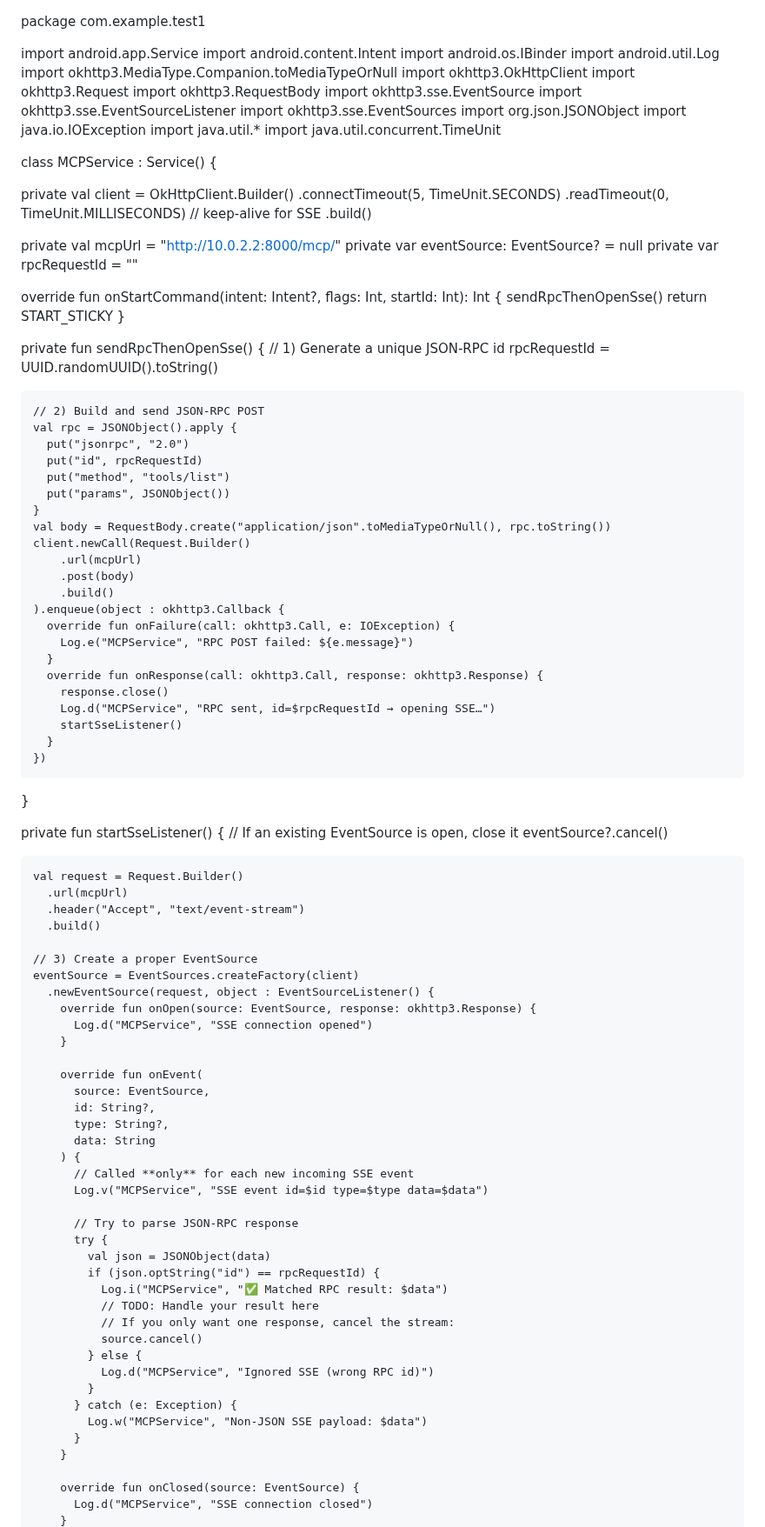
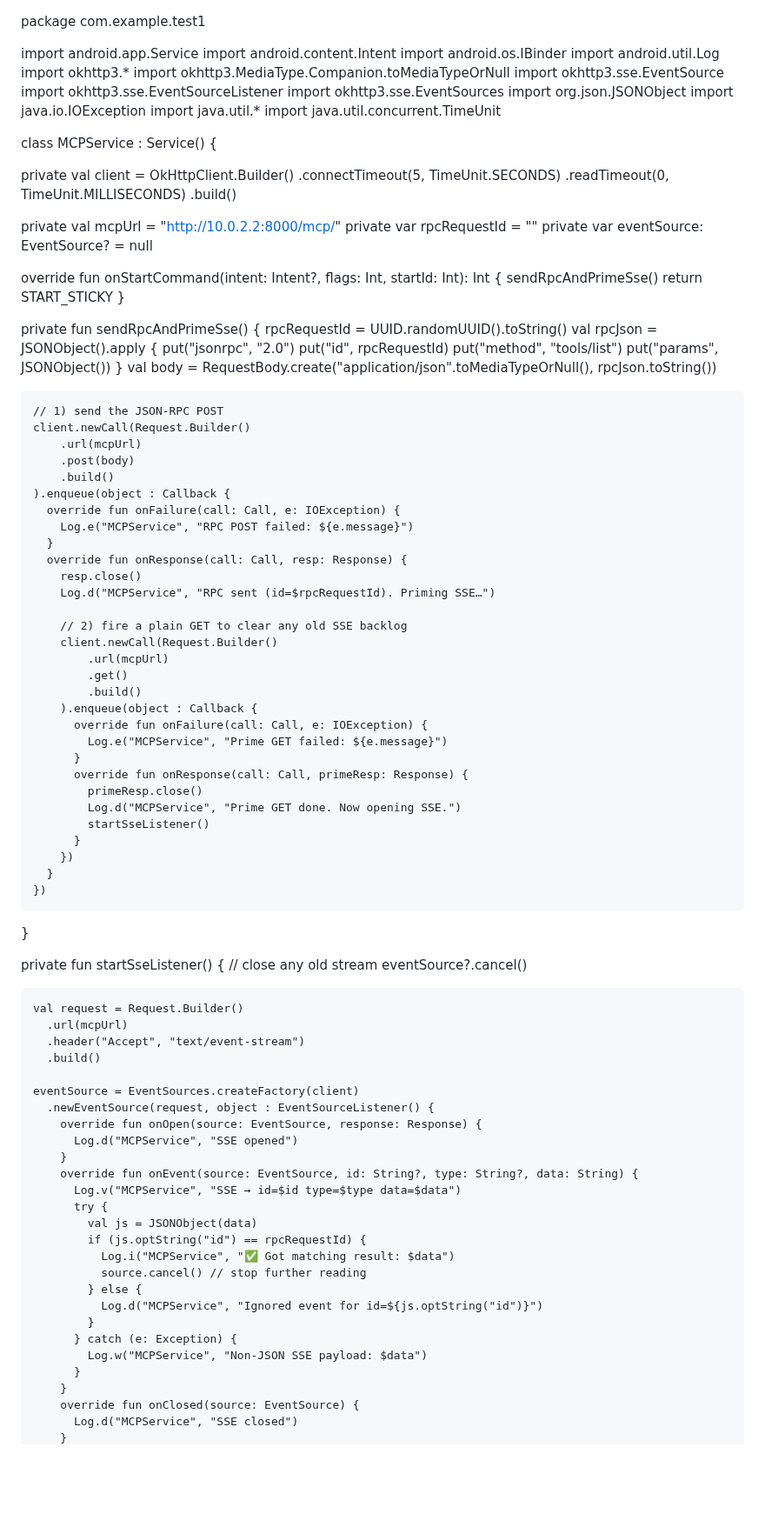
Before and after one commit to AkashChaurasiacse22/22075006_Akash_Chaurasia, a Markdown page: README.md, the part around one of its changes. Shown at 87% size. Rendered like a GitHub page; blank space fills up the shorter version.

```diff
--- a/README.md
+++ b/README.md
@@ -4,10 +4,8 @@ import android.app.Service
 import android.content.Intent
 import android.os.IBinder
 import android.util.Log
+import okhttp3.*
 import okhttp3.MediaType.Companion.toMediaTypeOrNull
-import okhttp3.OkHttpClient
-import okhttp3.Request
-import okhttp3.RequestBody
 import okhttp3.sse.EventSource
 import okhttp3.sse.EventSourceListener
 import okhttp3.sse.EventSources
@@ -20,48 +18,62 @@ class MCPService : Service() {
 
   private val client = OkHttpClient.Builder()
     .connectTimeout(5, TimeUnit.SECONDS)
-    .readTimeout(0, TimeUnit.MILLISECONDS) // keep-alive for SSE
+    .readTimeout(0, TimeUnit.MILLISECONDS)
     .build()
 
   private val mcpUrl = "http://10.0.2.2:8000/mcp/"
+  private var rpcRequestId = ""
   private var eventSource: EventSource? = null
-  private var rpcRequestId = ""
 
   override fun onStartCommand(intent: Intent?, flags: Int, startId: Int): Int {
-    sendRpcThenOpenSse()
+    sendRpcAndPrimeSse()
     return START_STICKY
   }
 
-  private fun sendRpcThenOpenSse() {
-    // 1) Generate a unique JSON-RPC id
+  private fun sendRpcAndPrimeSse() {
     rpcRequestId = UUID.randomUUID().toString()
-
-    // 2) Build and send JSON-RPC POST
-    val rpc = JSONObject().apply {
+    val rpcJson = JSONObject().apply {
       put("jsonrpc", "2.0")
       put("id", rpcRequestId)
       put("method", "tools/list")
       put("params", JSONObject())
     }
-    val body = RequestBody.create("application/json".toMediaTypeOrNull(), rpc.toString())
+    val body = RequestBody.create("application/json".toMediaTypeOrNull(), rpcJson.toString())
+
+    // 1) send the JSON‑RPC POST
     client.newCall(Request.Builder()
         .url(mcpUrl)
         .post(body)
         .build()
-    ).enqueue(object : okhttp3.Callback {
-      override fun onFailure(call: okhttp3.Call, e: IOException) {
+    ).enqueue(object : Callback {
+      override fun onFailure(call: Call, e: IOException) {
         Log.e("MCPService", "RPC POST failed: ${e.message}")
       }
-      override fun onResponse(call: okhttp3.Call, response: okhttp3.Response) {
-        response.close()
-        Log.d("MCPService", "RPC sent, id=$rpcRequestId → opening SSE…")
-        startSseListener()
+      override fun onResponse(call: Call, resp: Response) {
+        resp.close()
+        Log.d("MCPService", "RPC sent (id=$rpcRequestId). Priming SSE…")
+
+        // 2) fire a plain GET to clear any old SSE backlog
+        client.newCall(Request.Builder()
+            .url(mcpUrl)
+            .get()
+            .build()
+        ).enqueue(object : Callback {
+          override fun onFailure(call: Call, e: IOException) {
+            Log.e("MCPService", "Prime GET failed: ${e.message}")
+          }
+          override fun onResponse(call: Call, primeResp: Response) {
+            primeResp.close()
+            Log.d("MCPService", "Prime GET done. Now opening SSE.")
+            startSseListener()
+          }
+        })
       }
     })
   }
 
   private fun startSseListener() {
-    // If an existing EventSource is open, close it
+    // close any old stream
     eventSource?.cancel()
 
     val request = Request.Builder()
@@ -69,38 +81,25 @@ class MCPService : Service() {
       .header("Accept", "text/event-stream")
       .build()
 
-    // 3) Create a proper EventSource
     eventSource = EventSources.createFactory(client)
       .newEventSource(request, object : EventSourceListener() {
-        override fun onOpen(source: EventSource, response: okhttp3.Response) {
-          Log.d("MCPService", "SSE connection opened")
+        override fun onOpen(source: EventSource, response: Response) {
+          Log.d("MCPService", "SSE opened")
         }
-
-        override fun onEvent(
-          source: EventSource,
-          id: String?,
-          type: String?,
-          data: String
-        ) {
-          // Called **only** for each new incoming SSE event
-          Log.v("MCPService", "SSE event id=$id type=$type data=$data")
-
-          // Try to parse JSON-RPC response
+        override fun onEvent(source: EventSource, id: String?, type: String?, data: String) {
+          Log.v("MCPService", "SSE → id=$id type=$type data=$data")
           try {
-            val json = JSONObject(data)
-            if (json.optString("id") == rpcRequestId) {
-              Log.i("MCPService", "✅ Matched RPC result: $data")
-              // TODO: Handle your result here
-              // If you only want one response, cancel the stream:
-              source.cancel()
+            val js = JSONObject(data)
+            if (js.optString("id") == rpcRequestId) {
+              Log.i("MCPService", "✅ Got matching result: $data")
+              source.cancel() // stop further reading
             } else {
-              Log.d("MCPService", "Ignored SSE (wrong RPC id)")
+              Log.d("MCPService", "Ignored event for id=${js.optString("id")}")
             }
           } catch (e: Exception) {
             Log.w("MCPService", "Non‑JSON SSE payload: $data")
           }
         }
-
         override fun onClosed(source: EventSource) {
-          Log.d("MCPService", "SSE connection closed")
+          Log.d("MCPService", "SSE closed")
         }
```
Also changed, not shown: other parts of README.md (+2 -7 lines).
